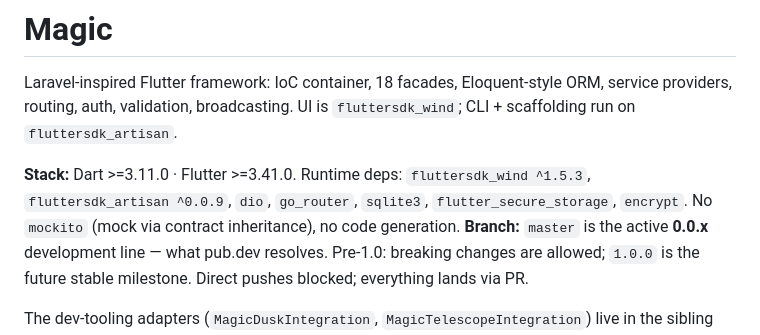
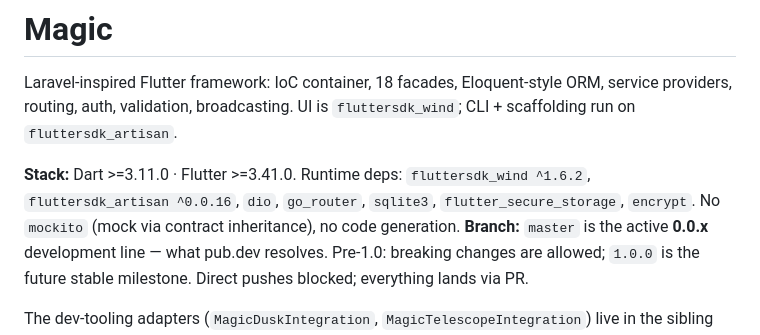
Before and after one commit to fluttersdk/magic, a Markdown page: CLAUDE.md, the part around the change. Rendered like a GitHub page.

```diff
--- a/CLAUDE.md
+++ b/CLAUDE.md
@@ -4,7 +4,7 @@
 
 Laravel-inspired Flutter framework: IoC container, 18 facades, Eloquent-style ORM, service providers, routing, auth, validation, broadcasting. UI is `fluttersdk_wind`; CLI + scaffolding run on `fluttersdk_artisan`.
 
-**Stack:** Dart >=3.11.0 · Flutter >=3.41.0. Runtime deps: `fluttersdk_wind ^1.5.3`, `fluttersdk_artisan ^0.0.9`, `dio`, `go_router`, `sqlite3`, `flutter_secure_storage`, `encrypt`. No `mockito` (mock via contract inheritance), no code generation.
+**Stack:** Dart >=3.11.0 · Flutter >=3.41.0. Runtime deps: `fluttersdk_wind ^1.6.2`, `fluttersdk_artisan ^0.0.16`, `dio`, `go_router`, `sqlite3`, `flutter_secure_storage`, `encrypt`. No `mockito` (mock via contract inheritance), no code generation.
 **Branch:** `master` is the active **0.0.x** development line — what pub.dev resolves. Pre-1.0: breaking changes are allowed; `1.0.0` is the future stable milestone. Direct pushes blocked; everything lands via PR.
 
 The dev-tooling adapters (`MagicDuskIntegration`, `MagicTelescopeIntegration`) live in the sibling `magic_devtools` package; magic core has zero dependency on `fluttersdk_dusk` / `fluttersdk_telescope`. CLI/scaffolding internals: `CLAUDE.local.md`. LLM-agent surface: `skills/magic-framework/SKILL.md`. Consumer overview: `README.md`.
```
Also changed, not shown: CHANGELOG.md (+4 -0 lines).
